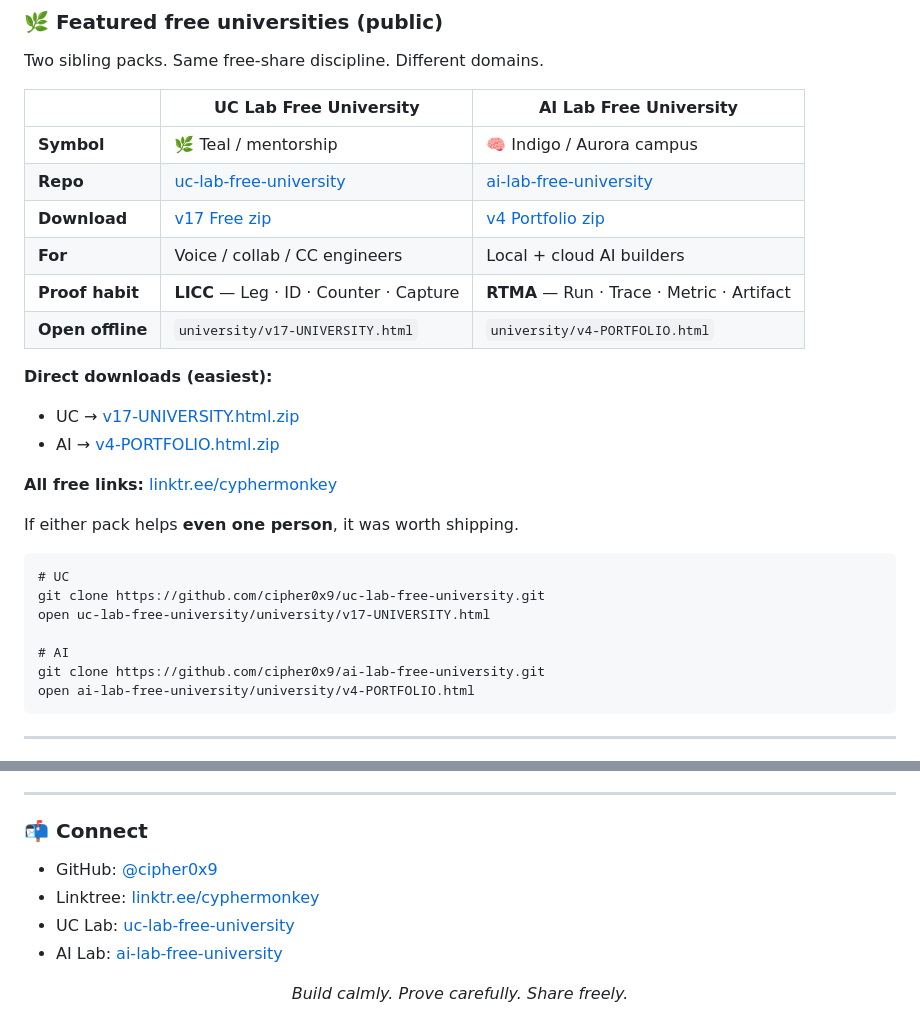
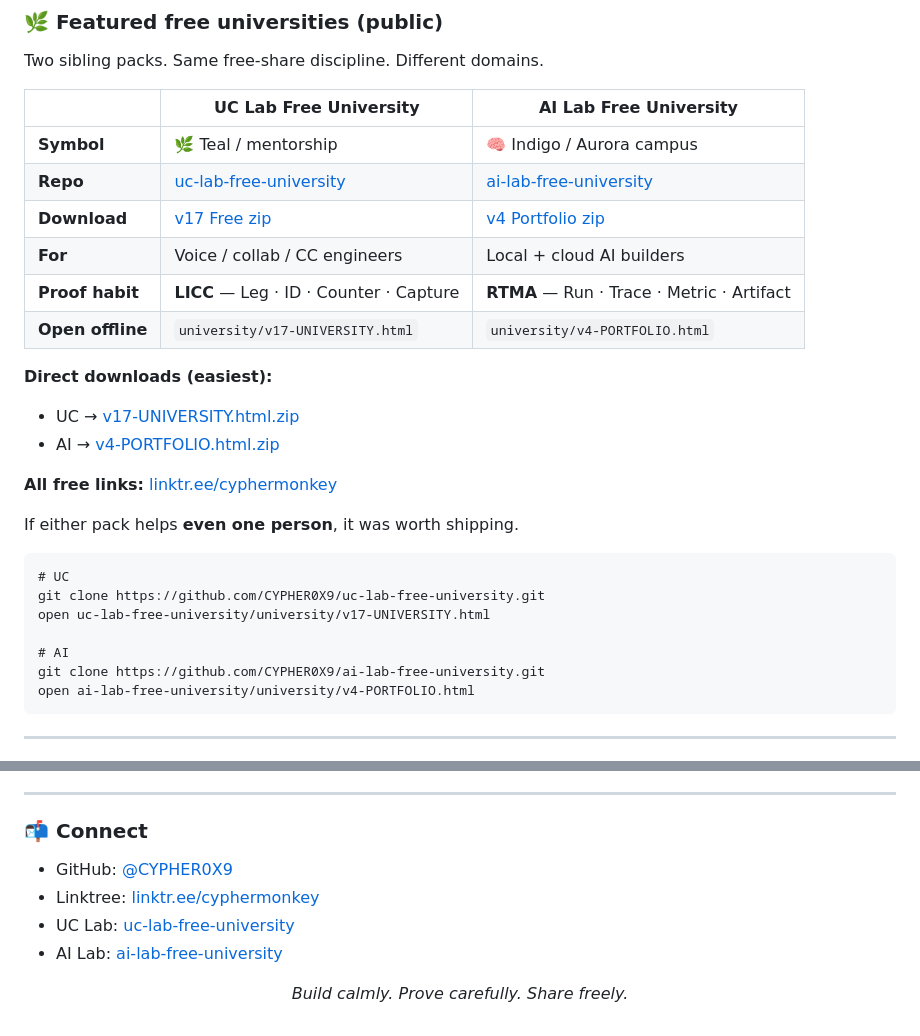
Before and after one commit to cipher0x9/cipher0x9, a Markdown page: README.md, 2 parts joined by grey strips. Rendered like a GitHub page.

Commit message:
Brand: CYPHER0X9 as canonical public name and GitHub URL casing

````diff
--- a/README.md
+++ b/README.md
@@ -60,11 +60,11 @@ If either pack helps **even one person**, it was worth shipping.
 
 ```text
 # UC
-git clone https://github.com/cipher0x9/uc-lab-free-university.git
+git clone https://github.com/CYPHER0X9/uc-lab-free-university.git
 open uc-lab-free-university/university/v17-UNIVERSITY.html
 
 # AI
-git clone https://github.com/cipher0x9/ai-lab-free-university.git
+git clone https://github.com/CYPHER0X9/ai-lab-free-university.git
 open ai-lab-free-university/university/v4-PORTFOLIO.html
 ```
 
@@ -113,5 +113,5 @@ Everything else stays **private**. Production secrets never belong in git.
 
 ### 📬 Connect
 
-- GitHub: [@cipher0x9](https://github.com/cipher0x9)
+- GitHub: [@CYPHER0X9](https://github.com/CYPHER0X9)
 - Linktree: [linktr.ee/cyphermonkey](https://linktr.ee/cyphermonkey)
````
Also changed, not shown: other parts of README.md (+10 -10 lines).
